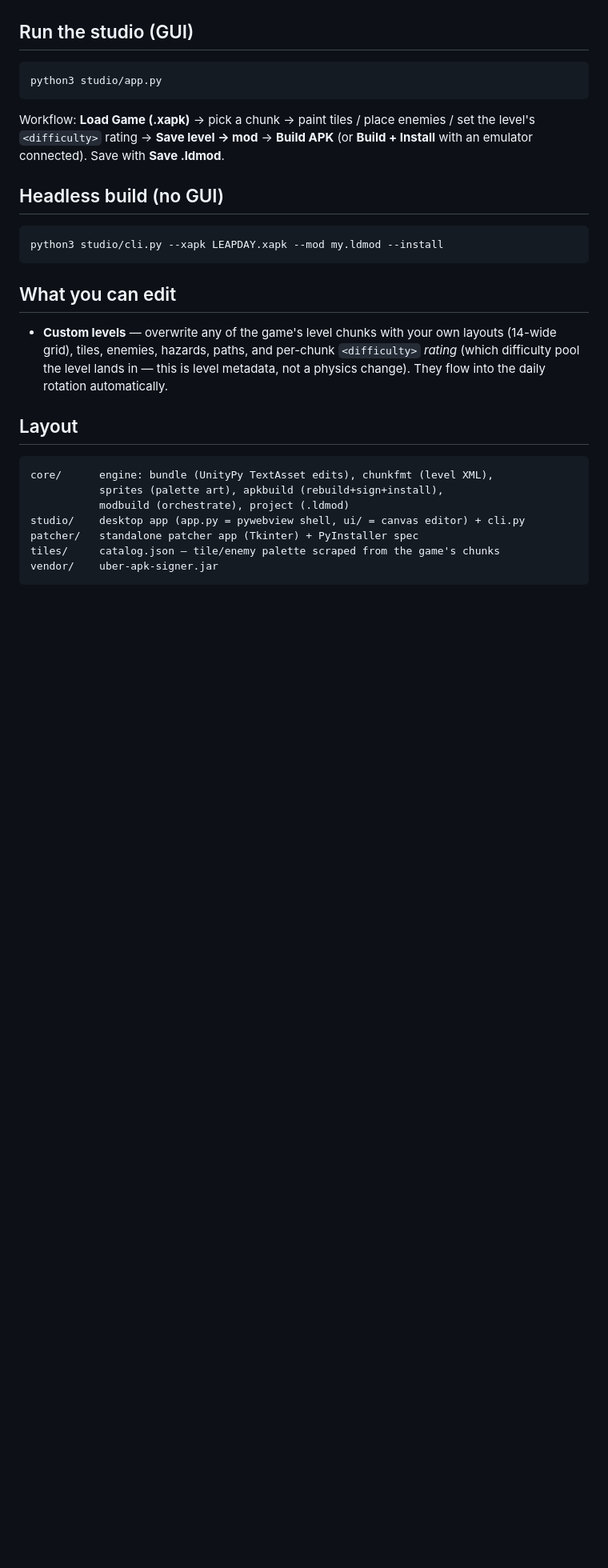
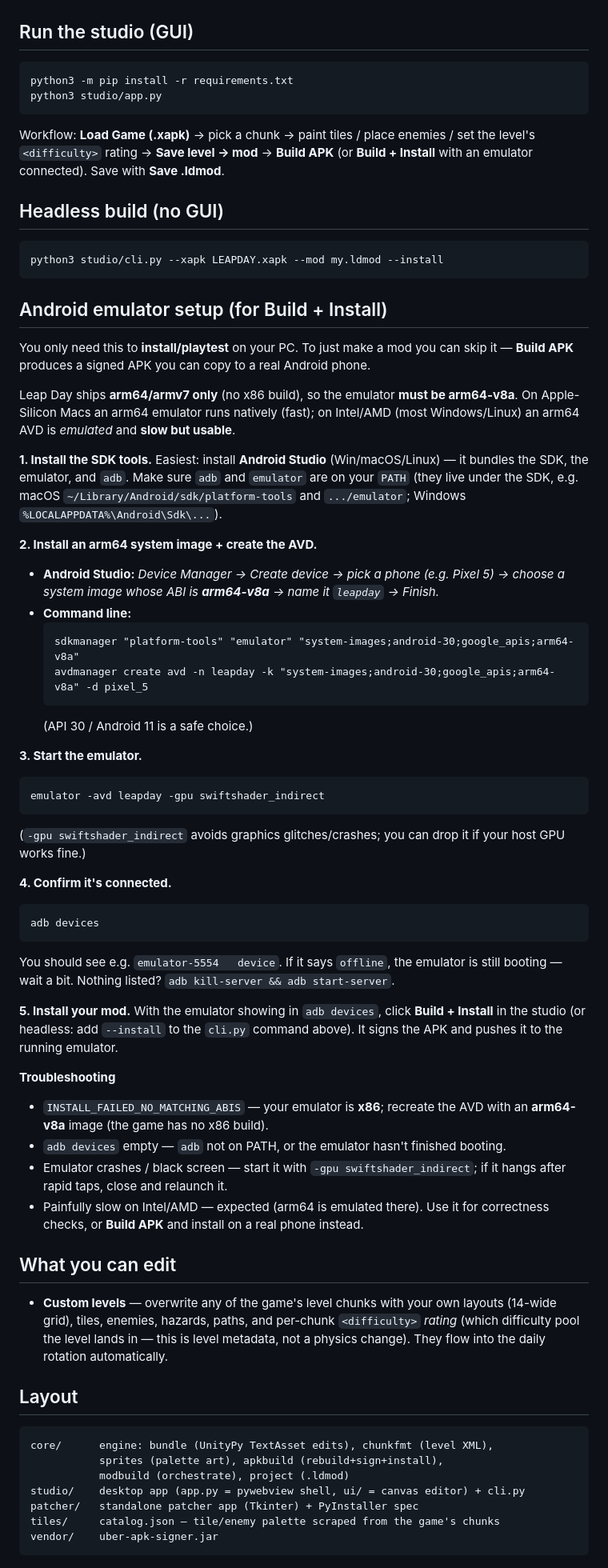
Before and after one commit to applesaus88/Leap-Day-Editor, a Markdown page: README.md, the part around one of its changes. Shown at 80% size. Rendered like a GitHub page; blank space fills up the shorter version.

Commit message:
README: pip-install step in the run flow + Android emulator setup guide
- Add `python3 -m pip install -r requirements.txt` to the "Run the studio" block.
- Add an "Android emulator setup (for Build + Install)" section: arm64-v8a
  requirement, creating the AVD (Studio + CLI), starting it, verifying with
  `adb devices`, installing, and troubleshooting.

Co-Authored-By: Claude Opus 4.8 (1M context) <noreply@anthropic.com>

````diff
--- a/README.md
+++ b/README.md
@@ -40,6 +42,7 @@ APK. Same legal model as ROM-hack patches.
 
 ## Run the studio (GUI)
 ```
+python3 -m pip install -r requirements.txt
 python3 studio/app.py
 ```
 Workflow: **Load Game (.xapk)** → pick a chunk → paint tiles / place enemies /
@@ -50,6 +53,57 @@ set the level's `<difficulty>` rating → **Save level → mod** → **Build APK
 ```
 python3 studio/cli.py --xapk LEAPDAY.xapk --mod my.ldmod --install
 ```
+
+## Android emulator setup (for Build + Install)
+You only need this to **install/playtest** on your PC. To just make a mod you can
+skip it — **Build APK** produces a signed APK you can copy to a real Android phone.
+
+Leap Day ships **arm64/armv7 only** (no x86 build), so the emulator **must be
+arm64-v8a**. On Apple-Silicon Macs an arm64 emulator runs natively (fast); on
+Intel/AMD (most Windows/Linux) an arm64 AVD is *emulated* and **slow but usable**.
+
+**1. Install the SDK tools.** Easiest: install **Android Studio** (Win/macOS/Linux)
+— it bundles the SDK, the emulator, and `adb`. Make sure `adb` and `emulator` are
+on your `PATH` (they live under the SDK, e.g. macOS
+`~/Library/Android/sdk/platform-tools` and `.../emulator`; Windows
+`%LOCALAPPDATA%\Android\Sdk\...`).
+
+**2. Install an arm64 system image + create the AVD.**
+- **Android Studio:** *Device Manager → Create device → pick a phone (e.g. Pixel 5)
+  → choose a system image whose ABI is **arm64-v8a** → name it `leapday` → Finish.*
+- **Command line:**
+  ```
+  sdkmanager "platform-tools" "emulator" "system-images;android-30;google_apis;arm64-v8a"
+  avdmanager create avd -n leapday -k "system-images;android-30;google_apis;arm64-v8a" -d pixel_5
+  ```
+  (API 30 / Android 11 is a safe choice.)
+
+**3. Start the emulator.**
+```
+emulator -avd leapday -gpu swiftshader_indirect
+```
+(`-gpu swiftshader_indirect` avoids graphics glitches/crashes; you can drop it if
+your host GPU works fine.)
+
+**4. Confirm it's connected.**
+```
+adb devices
+```
+You should see e.g. `emulator-5554   device`. If it says `offline`, the emulator is
+still booting — wait a bit. Nothing listed? `adb kill-server && adb start-server`.
+
+**5. Install your mod.** With the emulator showing in `adb devices`, click
+**Build + Install** in the studio (or headless: add `--install` to the `cli.py`
+command above). It signs the APK and pushes it to the running emulator.
+
+**Troubleshooting**
+- `INSTALL_FAILED_NO_MATCHING_ABIS` — your emulator is **x86**; recreate the AVD
+  with an **arm64-v8a** image (the game has no x86 build).
+- `adb devices` empty — `adb` not on PATH, or the emulator hasn't finished booting.
+- Emulator crashes / black screen — start it with `-gpu swiftshader_indirect`; if it
+  hangs after rapid taps, close and relaunch it.
+- Painfully slow on Intel/AMD — expected (arm64 is emulated there). Use it for
+  correctness checks, or **Build APK** and install on a real phone instead.
 
 ## What you can edit
 - **Custom levels** — overwrite any of the game's level chunks with your own
````
Also changed, not shown: other parts of README.md (+2 -12 lines).
